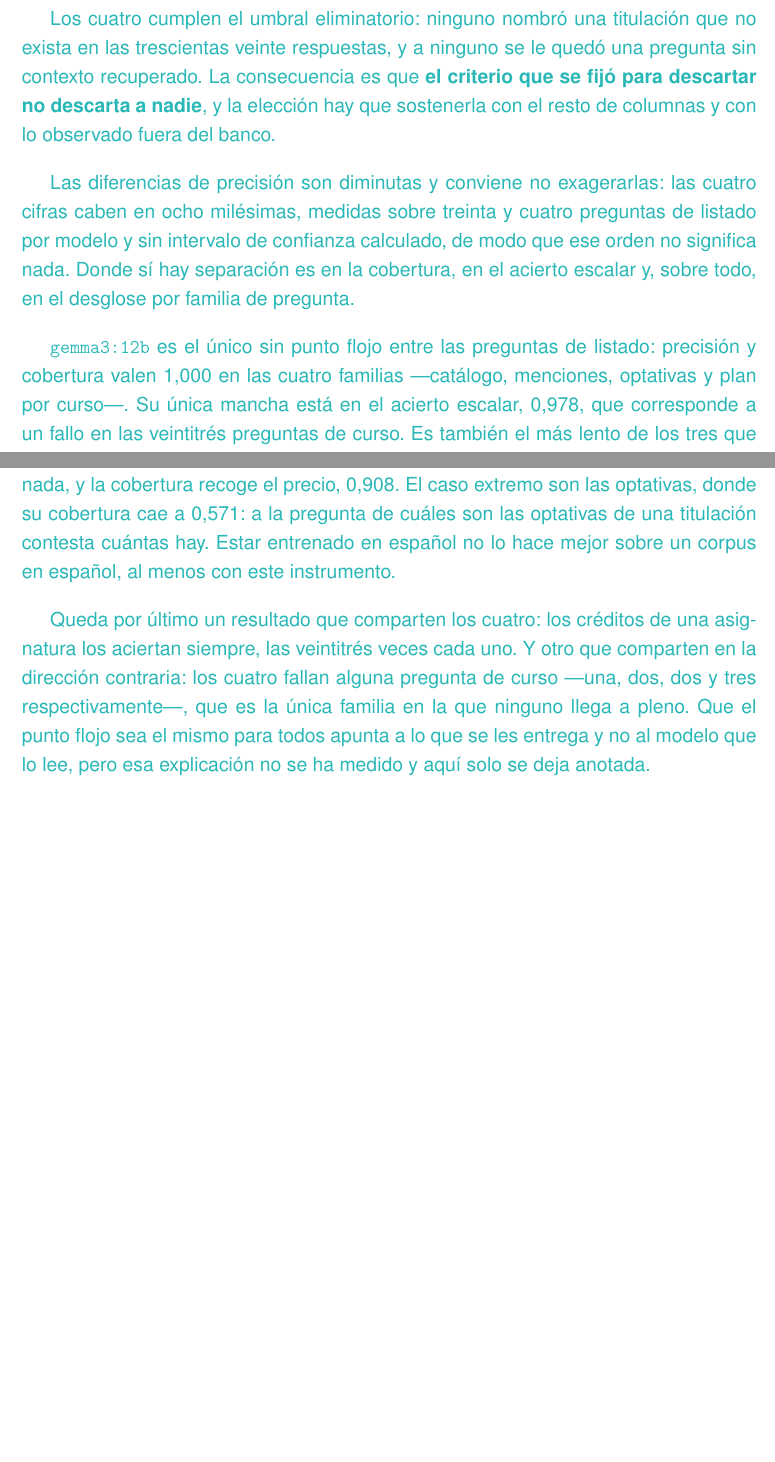
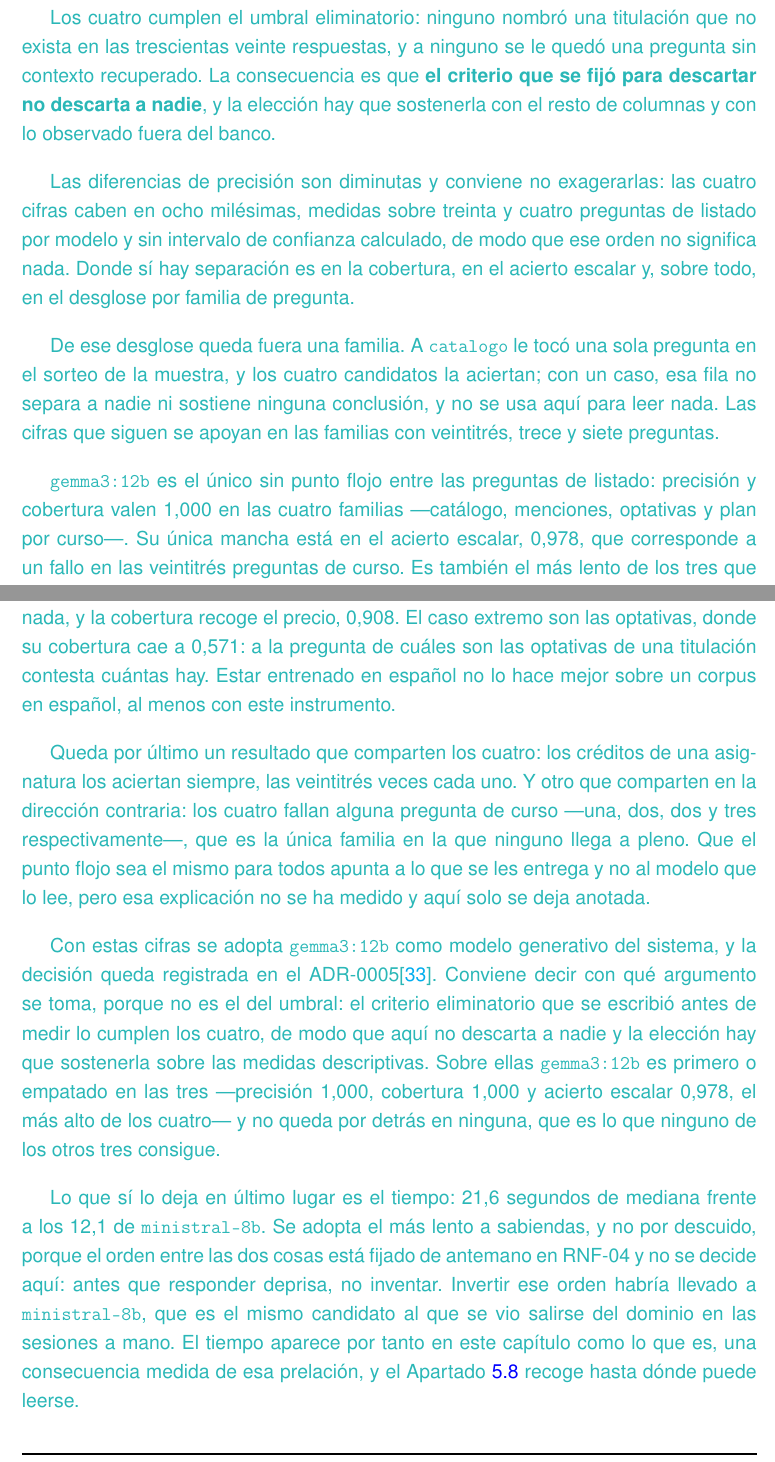
Before and after one commit to samubp10/tfg-recomendador-uja, a LaTeX document (memoria/main.tex, which reads memoria/capitulos/Resultados.tex): two parts of pages 115 and 116 of 137, joined at a grey line, cut so that both start at the same text, the shorter picture padded with empty space. Compiled offline with pdfLaTeX.

Commit message:
docs(IT-35): cerrar el apartado de generacion con el modelo adoptado
El umbral eliminatorio no descarta a nadie, asi que la subseccion terminaba sin decir cual gana. Se cierra apoyandola en las tres medidas descriptivas y en el orden que fija RNF-04, no en el umbral, y se retira la familia catalogo de la lectura porque con una sola pregunta no separa a nadie.

```diff
--- a/memoria/capitulos/Resultados.tex
+++ b/memoria/capitulos/Resultados.tex
@@ -208,6 +202,12 @@ Como se puede visualizar en la tabla, ChromaDB no alcanza la fidelidad exacta qu
   calculado, de modo que ese orden no significa nada. Donde sí hay separación es
   en la cobertura, en el acierto escalar y, sobre todo, en el desglose por
   familia de pregunta.}
+
+\textcolor{borrador2}{De ese desglose queda fuera una familia. A
+  \texttt{catalogo} le tocó una sola pregunta en el sorteo de la muestra, y los
+  cuatro candidatos la aciertan; con un caso, esa fila no separa a nadie ni
+  sostiene ninguna conclusión, y no se usa aquí para leer nada. Las cifras que
+  siguen se apoyan en las familias con veintitrés, trece y siete preguntas.}
 
 \textcolor{borrador2}{\texttt{gemma3:12b} es el único sin punto flojo entre las
   preguntas de listado: precisión y cobertura valen 1,000 en las cuatro familias
@@ -243,6 +243,26 @@ Como se puede visualizar en la tabla, ChromaDB no alcanza la fidelidad exacta qu
   familia en la que ninguno llega a pleno. Que el punto flojo sea el mismo para
   todos apunta a lo que se les entrega y no al modelo que lo lee, pero esa
   explicación no se ha medido y aquí solo se deja anotada.}
+
+\textcolor{borrador2}{Con estas cifras se adopta \texttt{gemma3:12b} como modelo
+  generativo del sistema, y la decisión queda registrada en el
+  ADR-0005\cite{repo_tfg}. Conviene decir con qué argumento se toma, porque no es
+  el del umbral: el criterio eliminatorio que se escribió antes de medir lo
+  cumplen los cuatro, de modo que aquí no descarta a nadie y la elección hay que
+  sostenerla sobre las medidas descriptivas. Sobre ellas
+  \texttt{gemma3:12b} es primero o empatado en las tres ---precisión 1,000,
+  cobertura 1,000 y acierto escalar 0,978, el más alto de los cuatro--- y no
+  queda por detrás en ninguna, que es lo que ninguno de los otros tres consigue.}
+
+\textcolor{borrador2}{Lo que sí lo deja en último lugar es el tiempo: 21,6
+  segundos de mediana frente a los 12,1 de \texttt{ministral-8b}. Se adopta el
+  más lento a sabiendas, y no por descuido, porque el orden entre las dos cosas
+  está fijado de antemano en RNF-04 y no se decide aquí: antes que responder
+  deprisa, no inventar. Invertir ese orden habría llevado a
+  \texttt{ministral-8b}, que es el mismo candidato al que se vio salirse del
+  dominio en las sesiones a mano. El tiempo aparece por tanto en este capítulo
+  como lo que es, una consecuencia medida de esa prelación, y el
+  Apartado~\ref{secc:amenazas_validez} recoge hasta dónde puede leerse.}
 
 \subsection{\textcolor{borrador2}{El sistema completo}}
 
```
Also changed, not shown: memoria/capitulos/Resultados.tex (6 more changed lines).
